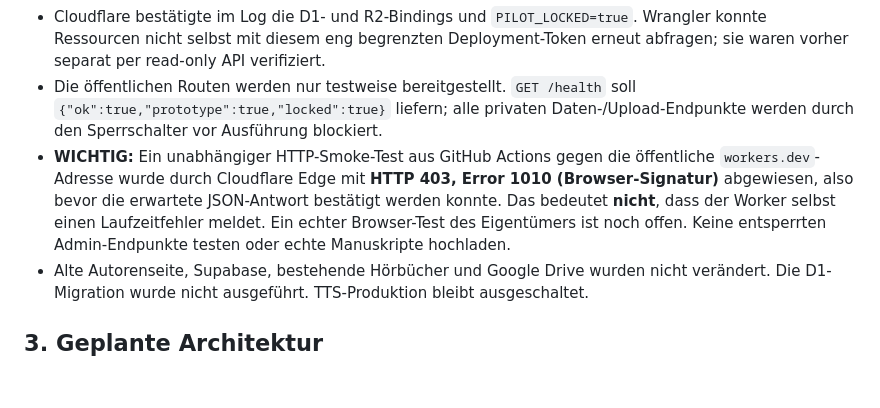
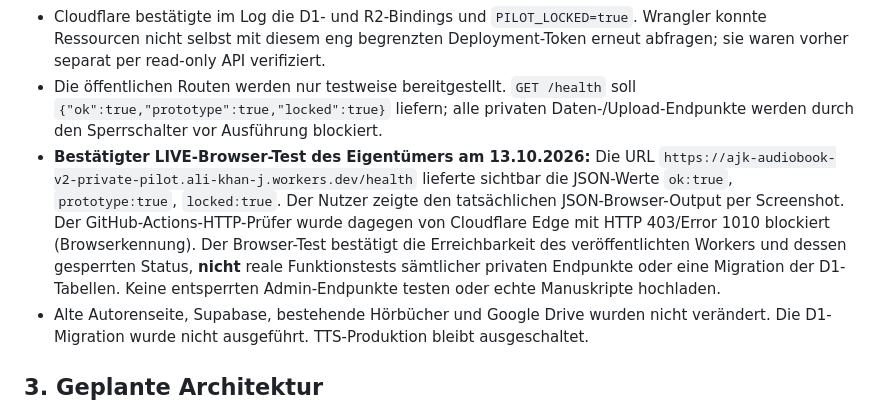
Before and after one commit to Glassface-khan/aj-khan-library, a Markdown page: audiobook-factory-v2/README.md, the part around the change. Drawn GitHub-style; blank space fills up the shorter version.

Commit message:
docs(v2): record author-verified live /health status ok=true prototype=true locked=true

```diff
--- a/audiobook-factory-v2/README.md
+++ b/audiobook-factory-v2/README.md
@@ -42,7 +42,7 @@ Die Factory dient **nicht** der Freigabe an die Familie. Ein späterer Transfer
 - Das Deployment verwendete ausschließlich das vom Eigentümer sicher angelegte GitHub-Secret `AJK_CLOUDFLARE_V2_DEPLOY_TOKEN` (Individual Workers → Editor, nur dieser Worker, sieben Tage). Kein Tokenwert wurde in den Quelltext übernommen.
 - Cloudflare bestätigte im Log die D1- und R2-Bindings und `PILOT_LOCKED=true`. Wrangler konnte Ressourcen nicht selbst mit diesem eng begrenzten Deployment-Token erneut abfragen; sie waren vorher separat per read-only API verifiziert.
 - Die öffentlichen Routen werden nur testweise bereitgestellt. `GET /health` soll `{"ok":true,"prototype":true,"locked":true}` liefern; alle privaten Daten-/Upload-Endpunkte werden durch den Sperrschalter vor Ausführung blockiert.
-- **WICHTIG:** Ein unabhängiger HTTP-Smoke-Test aus GitHub Actions gegen die öffentliche `workers.dev`-Adresse wurde durch Cloudflare Edge mit **HTTP 403, Error 1010 (Browser-Signatur)** abgewiesen, also bevor die erwartete JSON-Antwort bestätigt werden konnte. Das bedeutet **nicht**, dass der Worker selbst einen Laufzeitfehler meldet. Ein echter Browser-Test des Eigentümers ist noch offen. Keine entsperrten Admin-Endpunkte testen oder echte Manuskripte hochladen.
+- **Bestätigter LIVE-Browser-Test des Eigentümers am 13.10.2026:** Die URL `https://ajk-audiobook-v2-private-pilot.ali-khan-j.workers.dev/health` lieferte sichtbar die JSON-Werte `ok:true`, `prototype:true`, `locked:true`. Der Nutzer zeigte den tatsächlichen JSON-Browser-Output per Screenshot. Der GitHub-Actions-HTTP-Prüfer wurde dagegen von Cloudflare Edge mit HTTP 403/Error 1010 blockiert (Browserkennung). Der Browser-Test bestätigt die Erreichbarkeit des veröffentlichten Workers und dessen gesperrten Status, **nicht** reale Funktionstests sämtlicher privaten Endpunkte oder eine Migration der D1-Tabellen. Keine entsperrten Admin-Endpunkte testen oder echte Manuskripte hochladen.
 - Alte Autorenseite, Supabase, bestehende Hörbücher und Google Drive wurden nicht verändert. Die D1-Migration wurde nicht ausgeführt. TTS-Produktion bleibt ausgeschaltet.
 
 ## 3. Geplante Architektur
```
